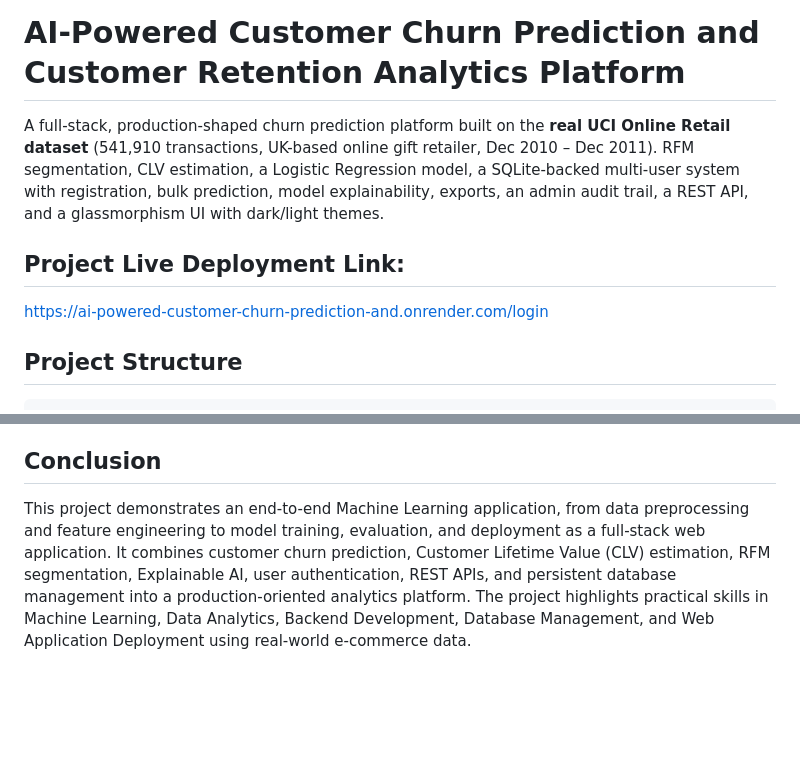
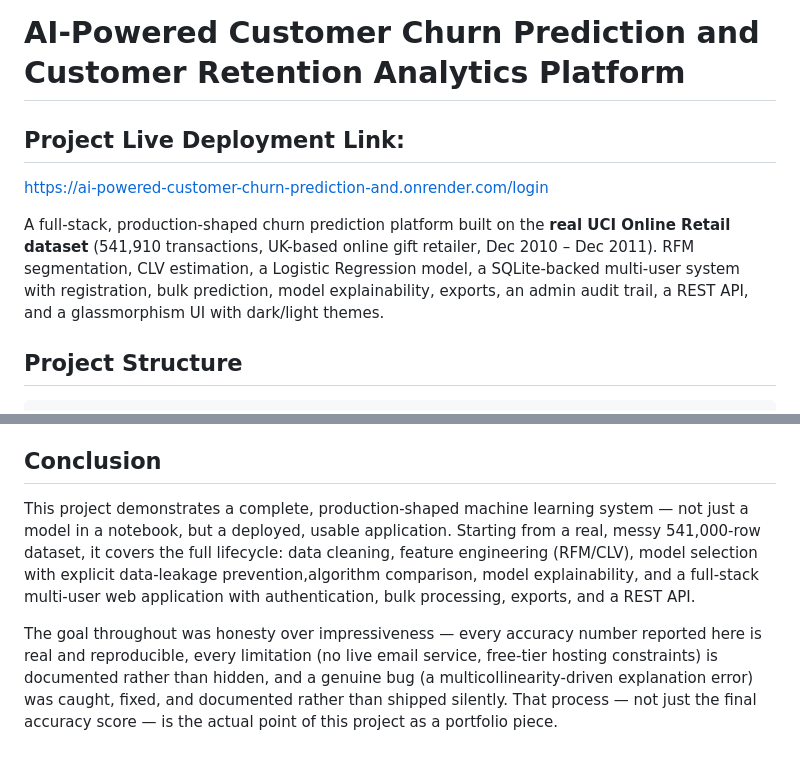
Before and after one commit to LDeeksha15/AI-Powered-Customer-Churn-Prediction-and-Customer-Retention-Analytics-Platform, a Markdown page: README.md, 2 parts joined by grey strips. Rendered like a GitHub page; blank space fills up the shorter version.

````diff
--- a/README.md
+++ b/README.md
@@ -1,4 +1,7 @@
 # AI-Powered Customer Churn Prediction and Customer Retention Analytics Platform
+
+## Project Live Deployment Link:
+https://ai-powered-customer-churn-prediction-and.onrender.com/login
 
 A full-stack, production-shaped churn prediction platform built on the
 **real UCI Online Retail dataset** (541,910 transactions, UK-based online
@@ -6,9 +9,6 @@ gift retailer, Dec 2010 – Dec 2011). RFM segmentation, CLV estimation,
 a Logistic Regression model, a SQLite-backed multi-user system with
 registration, bulk prediction, model explainability, exports, an admin
 audit trail, a REST API, and a glassmorphism UI with dark/light themes.
-
-## Project Live Deployment Link:
-https://ai-powered-customer-churn-prediction-and.onrender.com/login
 
 ## Project Structure
 ```
@@ -171,4 +171,6 @@ means swapping the connection method and one line of table syntax
 
 ## Conclusion
 
-This project demonstrates an end-to-end Machine Learning application, from data preprocessing and feature engineering to model training, evaluation, and deployment as a full-stack web application. It combines customer churn prediction, Customer Lifetime Value (CLV) estimation, RFM segmentation, Explainable AI, user authentication, REST APIs, and persistent database management into a production-oriented analytics platform. The project highlights practical skills in Machine Learning, Data Analytics, Backend Development, Database Management, and Web Application Deployment using real-world e-commerce data.
+This project demonstrates a complete, production-shaped machine learning system — not just a model in a notebook, but a deployed, usable application. Starting from a real, messy 541,000-row dataset, it covers the full lifecycle: data cleaning, feature engineering (RFM/CLV), model selection with explicit data-leakage prevention,algorithm comparison, model explainability, and a full-stack multi-user web application with authentication, bulk processing, exports, and a REST API.
+
+The goal throughout was honesty over impressiveness — every accuracy number reported here is real and reproducible, every limitation (no live email service, free-tier hosting constraints) is documented rather than hidden, and a genuine bug (a multicollinearity-driven explanation error) was caught, fixed, and documented rather than shipped silently. That process — not just the final accuracy score — is the actual point of this project as a portfolio piece.
````
